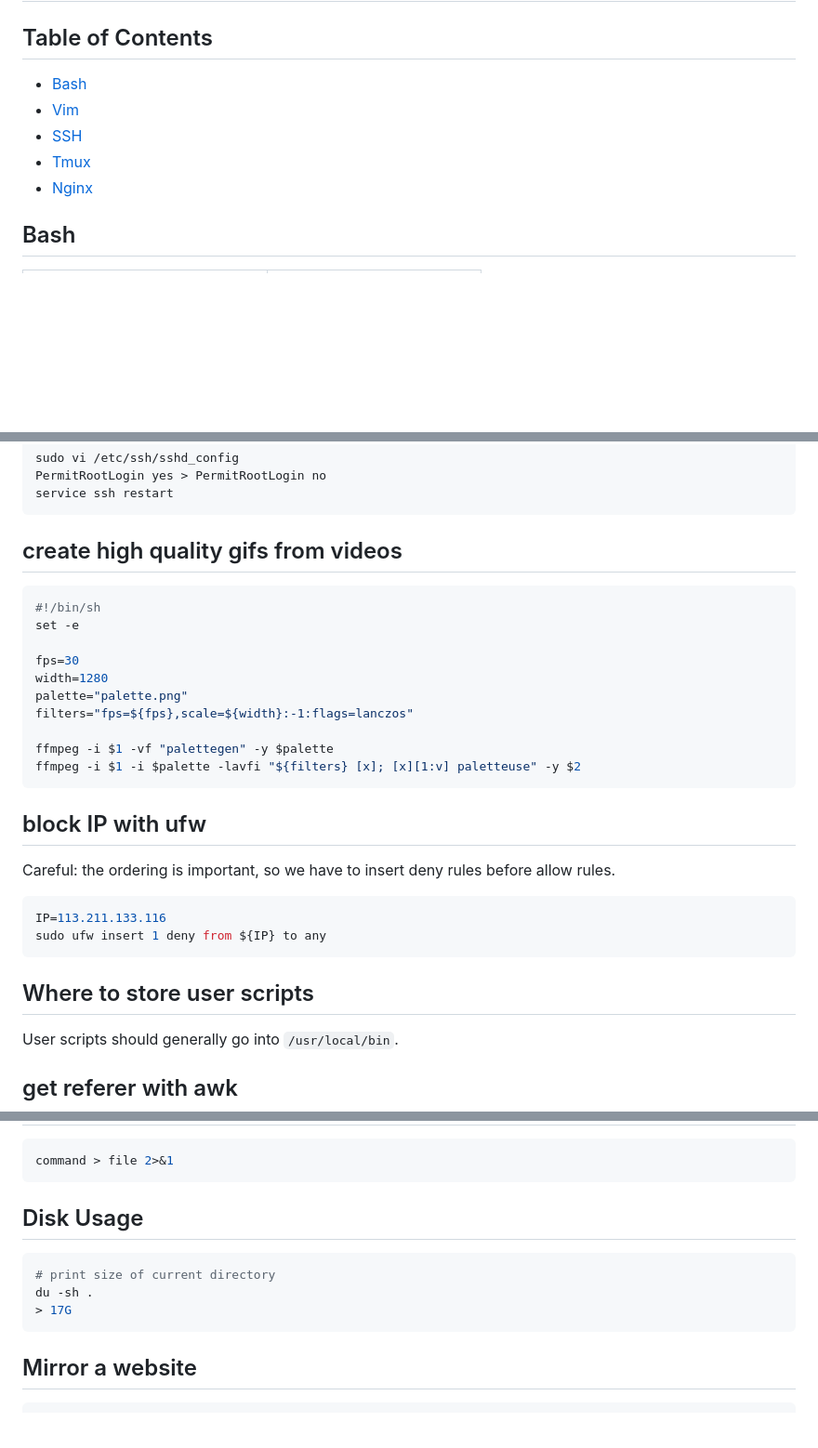
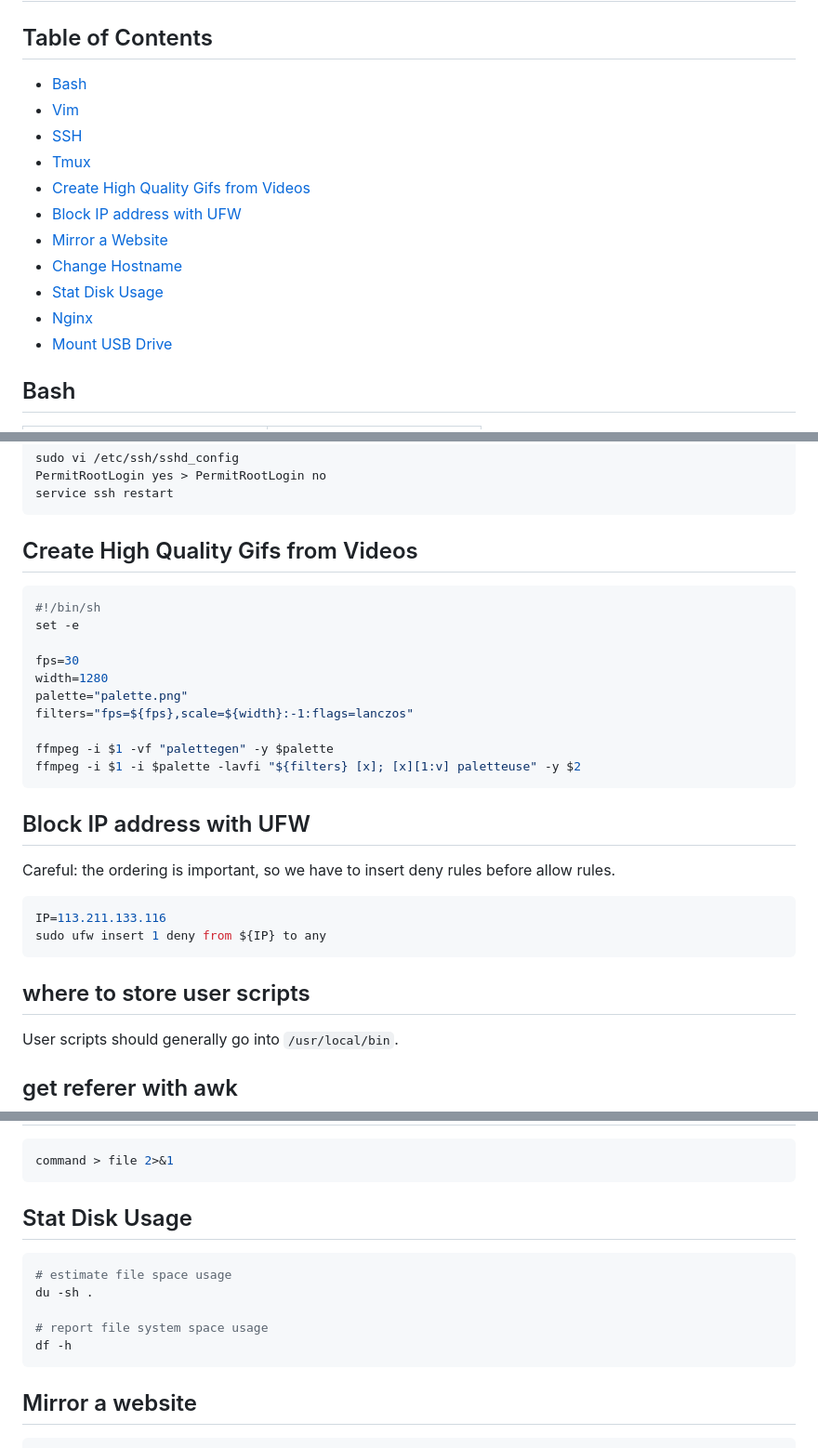
Before and after one commit to gue-ni/gnosis, a Markdown page: doc/linux.md, 3 parts joined by grey strips. Shown at 93% size. Rendered like a GitHub page; blank space fills up the shorter version.

````diff
--- a/doc/linux.md
+++ b/doc/linux.md
@@ -2,11 +2,17 @@
 
 ## Table of Contents
 
-- [Bash](#bash)
-- [Vim](#vim)
-- [SSH](#ssh)
-- [Tmux](#tmux)
-- [Nginx](#nginx)
+-   [Bash](#bash)
+-   [Vim](#vim)
+-   [SSH](#ssh)
+-   [Tmux](#tmux)
+-   [Create High Quality Gifs from Videos](#create-high-quality-gifs-from-videos)
+-   [Block IP address with UFW](#block-ip-address-with-ufw)
+-   [Mirror a Website](#mirror-a-website)
+-   [Change Hostname](#change-hostname)
+-   [Stat Disk Usage](#stat-disk-usage)
+-   [Nginx](#nginx)
+-   [Mount USB Drive](#mount-usb-drive)
 
 ## Bash
 
@@ -112,7 +111,7 @@ PermitRootLogin yes > PermitRootLogin no
 service ssh restart
 ```
 
-## create high quality gifs from videos
+## Create High Quality Gifs from Videos
 
 ```bash
 #!/bin/sh
@@ -127,7 +126,7 @@ ffmpeg -i $1 -vf "palettegen" -y $palette
 ffmpeg -i $1 -i $palette -lavfi "${filters} [x]; [x][1:v] paletteuse" -y $2
 ```
 
-## block IP with ufw
+## Block IP address with UFW
 
 Careful: the ordering is important, so we have to insert deny rules before allow rules.
 
@@ -136,7 +135,7 @@ IP=113.211.133.116
 sudo ufw insert 1 deny from ${IP} to any
 ```
 
-## Where to store user scripts
+## where to store user scripts
 
 User scripts should generally go into `/usr/local/bin`.
 
@@ -232,12 +231,14 @@ sed -i 's/^/hello /g' file.txt
 command > file 2>&1
 ```
 
-## Disk Usage
+## Stat Disk Usage
 
 ```bash
-# print size of current directory
+# estimate file space usage
 du -sh .
-> 17G
+
+# report file system space usage
+df -h
 ```
 
 ## Mirror a website
````
Also changed, not shown: other parts of doc/linux.md (+1 -9 lines).
